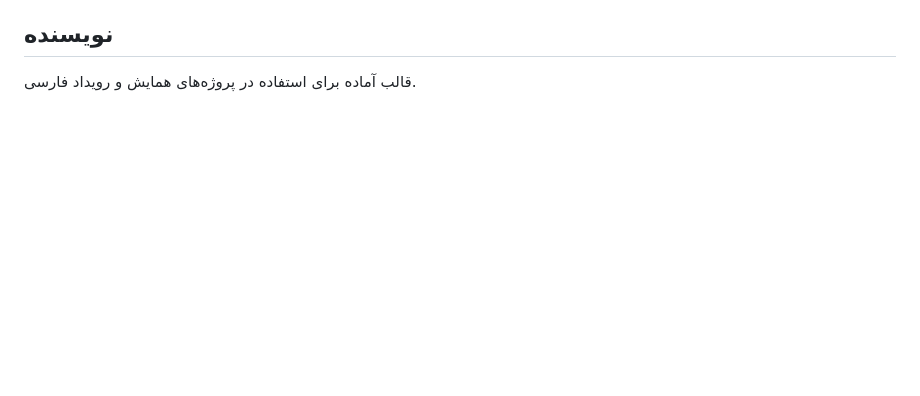
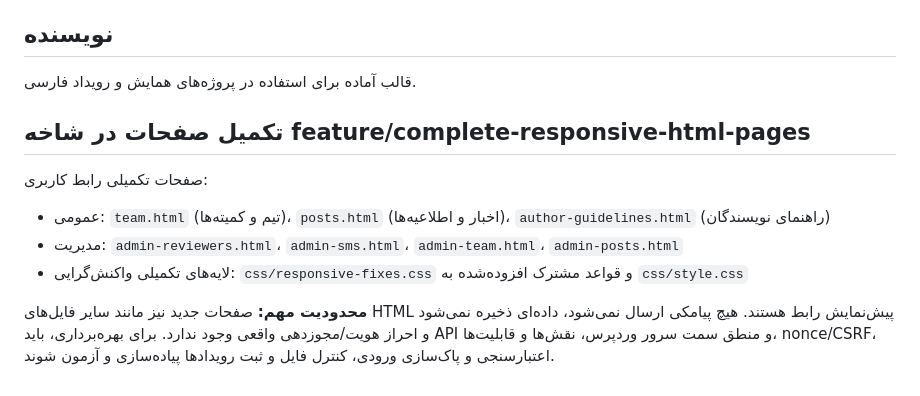
Before and after one commit to ArefShojaei/conference-template, a Markdown page: README.md, the part around the change. Drawn GitHub-style; blank space fills up the shorter version.

Commit message:
Document completed HTML pages and production security limitations

```diff
--- a/README.md
+++ b/README.md
@@ -94,3 +94,13 @@
 ## نویسنده
 
 قالب آماده برای استفاده در پروژه‌های همایش و رویداد فارسی.
+
+
+## تکمیل صفحات در شاخه feature/complete-responsive-html-pages
+
+صفحات تکمیلی رابط کاربری:
+- عمومی: `team.html` (تیم و کمیته‌ها)، `posts.html` (اخبار و اطلاعیه‌ها)، `author-guidelines.html` (راهنمای نویسندگان)
+- مدیریت: `admin-reviewers.html`، `admin-sms.html`، `admin-team.html`، `admin-posts.html`
+- لایه‌های تکمیلی واکنش‌گرایی: `css/responsive-fixes.css` و قواعد مشترک افزوده‌شده به `css/style.css`
+
+**محدودیت مهم:** صفحات جدید نیز مانند سایر فایل‌های HTML پیش‌نمایش رابط هستند. هیچ پیامکی ارسال نمی‌شود، داده‌ای ذخیره نمی‌شود و احراز هویت/مجوزدهی واقعی وجود ندارد. برای بهره‌برداری، باید API و منطق سمت سرور وردپرس، نقش‌ها و قابلیت‌ها، nonce/CSRF، اعتبارسنجی و پاک‌سازی ورودی، کنترل فایل و ثبت رویدادها پیاده‌سازی و آزمون شوند.
```
